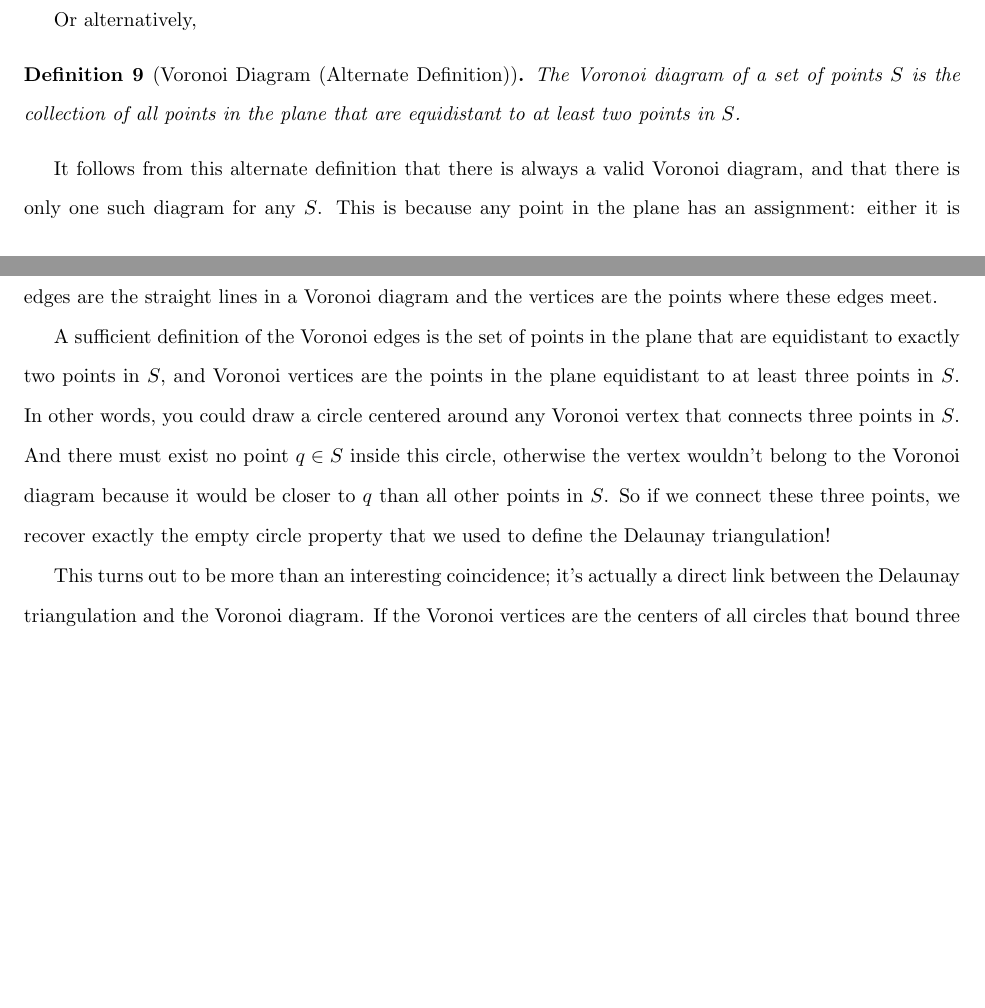
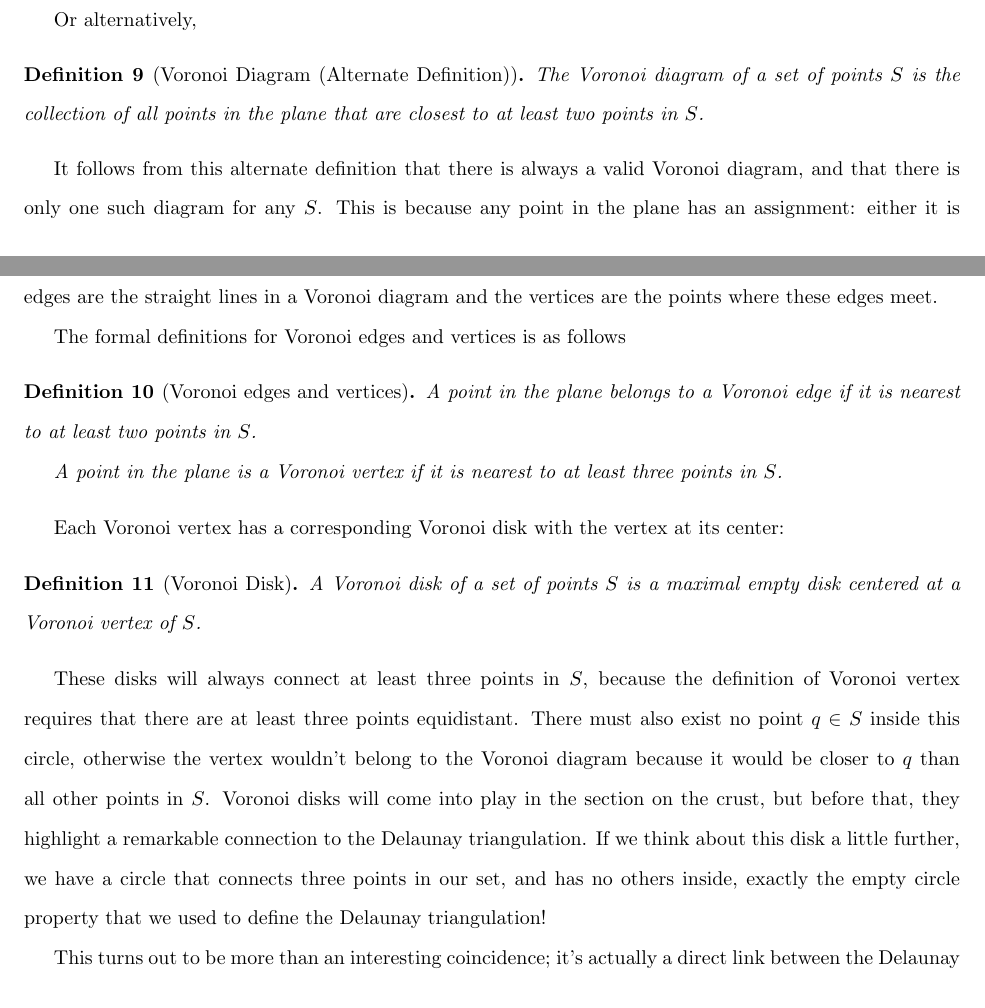
Before and after one commit to SkocicD/MTH496H, a LaTeX paper (tex/main.tex, which reads tex/sections/voronoi_diagrams.tex): two parts of pages 13 and 14 of 17, joined at a grey line, cut so that both start at the same text, the shorter picture padded with empty space. Compiled offline with pdfLaTeX.

Commit message:
Added definition of Voronoi circle and fixed def of Voronoi diagram

```diff
--- a/tex/sections/voronoi_diagrams.tex
+++ b/tex/sections/voronoi_diagrams.tex
@@ -42,7 +42,7 @@ In fact, the points that are equidistant to multiple points in $S$ are how the V
 
 Or alternatively,
 \begin{definition}[Voronoi Diagram (Alternate Definition)]
-	The Voronoi diagram of a set of points $S$ is the collection of all points in the plane that are equidistant to at least two points in $S$.
+	The Voronoi diagram of a set of points $S$ is the collection of all points in the plane that are closest to at least two points in $S$.
 \end{definition}
 
 \begin{figure}
@@ -61,9 +61,20 @@ I will give a formal definition of Voronoi edges and vertices, but a visual exam
 The Voronoi edges are the straight lines in a Voronoi diagram and the vertices are the points where these edges meet.
 
-A sufficient definition of the Voronoi edges is the set of points in the plane that are equidistant to exactly two points in $S$, and Voronoi vertices are the points in the plane equidistant to at least three points in $S$.
-In other words, you could draw a circle centered around any Voronoi vertex that connects three points in $S$.
-And there must exist no point $q\in S$ inside this circle, otherwise the vertex wouldn't belong to the Voronoi diagram because it would be closer to $q$ than all other points in $S$.
-So if we connect these three points, we recover exactly the empty circle property that we used to define the Delaunay triangulation!
+The formal definitions for Voronoi edges and vertices is as follows
+\begin{definition}[Voronoi edges and vertices]
+	A point in the plane belongs to a Voronoi edge if it is nearest to at least two points in $S$.
+
+	A point in the plane is a Voronoi vertex if it is nearest to at least three points in $S$.
+\end{definition}
+
+Each Voronoi vertex has a corresponding Voronoi disk with the vertex at its center:
+\begin{definition}[Voronoi Disk]
+	A Voronoi disk of a set of points $S$ is a maximal empty disk centered at a Voronoi vertex of $S$.
+\end{definition}
+These disks will always connect at least three points in $S$, because the definition of Voronoi vertex requires that there are at least three points equidistant.
+There must also exist no point $q\in S$ inside this circle, otherwise the vertex wouldn't belong to the Voronoi diagram because it would be closer to $q$ than all other points in $S$.
+Voronoi disks will come into play in the section on the crust, but before that, they highlight a remarkable connection to the Delaunay triangulation.
+If we think about this disk a little further, we have a circle that connects three points in our set, and has no others inside, exactly the empty circle property that we used to define the Delaunay triangulation!
 
 This turns out to be more than an interesting coincidence; it's actually a direct link between the Delaunay triangulation and the Voronoi diagram.
 If the Voronoi vertices are the centers of all circles that bound three points which have triangles obeying the empty circle property, then if we know all the Voronoi vertices, we also know which points to connect to create the Delaunay triangulation.
```
Also changed, not shown: tex/sections/voronoi_diagrams.tex (4 more changed lines).
